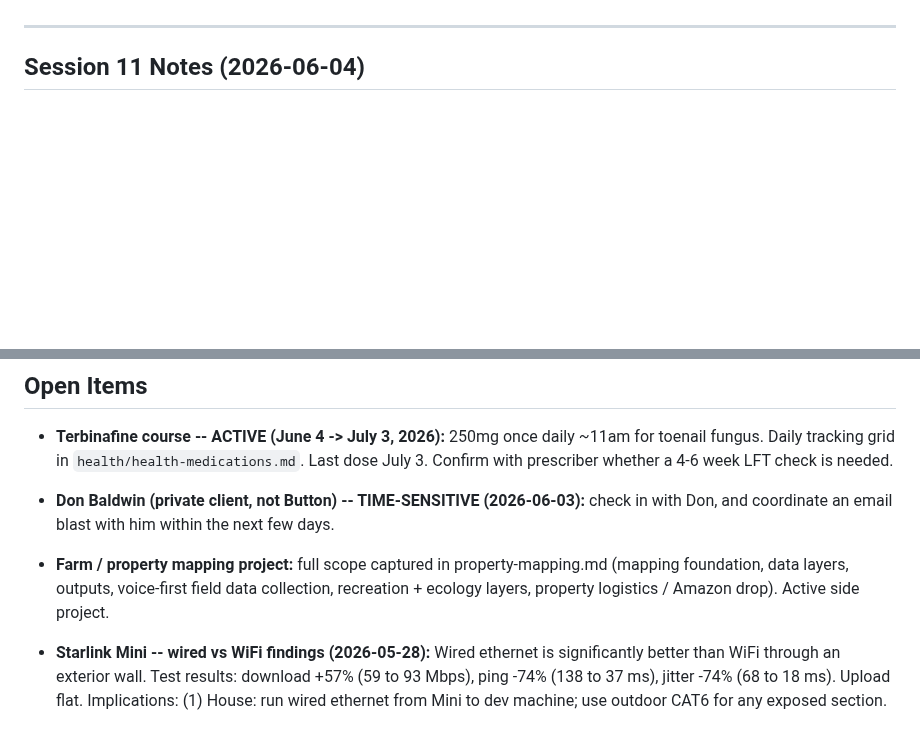
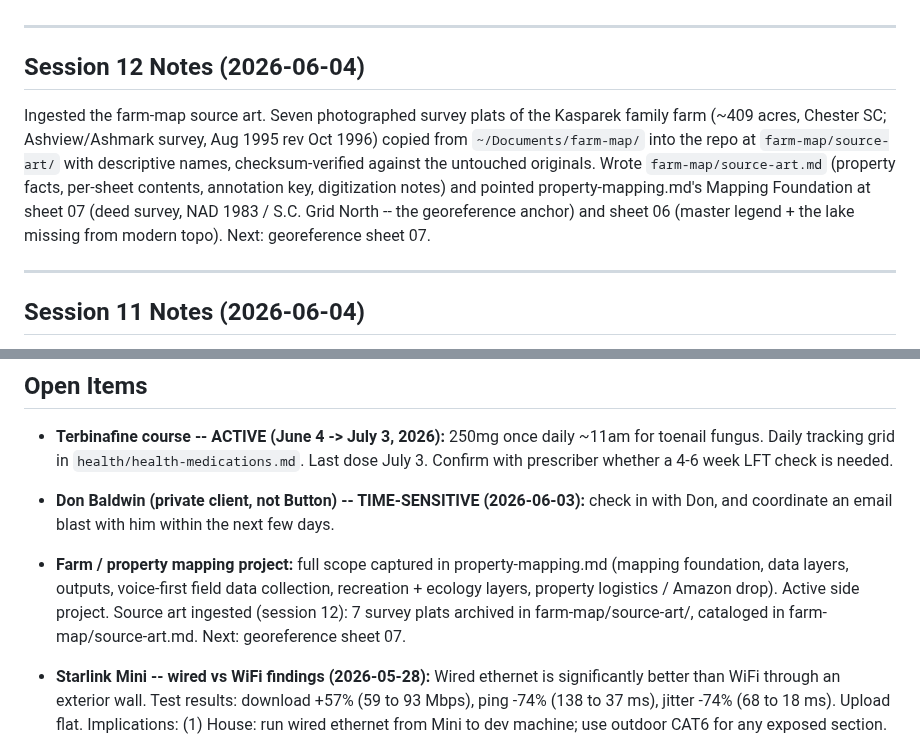
Before and after one commit to gil-buttonsimple/personal, a Markdown page: personal_state.md, 2 parts joined by grey strips. Drawn GitHub-style; blank space fills up the shorter version.

Commit message:
personal: session 12 close -- farm-map source art ingested + cataloged

```diff
--- a/personal_state.md
+++ b/personal_state.md
@@ -4,4 +4,17 @@ Last Updated: 2026-06-04 (session 11)
 Status: Active
+
+---
+
+## Session 12 Notes (2026-06-04)
+
+Ingested the farm-map source art. Seven photographed survey plats of the Kasparek
+family farm (~409 acres, Chester SC; Ashview/Ashmark survey, Aug 1995 rev Oct 1996)
+copied from `~/Documents/farm-map/` into the repo at `farm-map/source-art/` with
+descriptive names, checksum-verified against the untouched originals. Wrote
+`farm-map/source-art.md` (property facts, per-sheet contents, annotation key,
+digitization notes) and pointed property-mapping.md's Mapping Foundation at sheet 07
+(deed survey, NAD 1983 / S.C. Grid North -- the georeference anchor) and sheet 06
+(master legend + the lake missing from modern topo). Next: georeference sheet 07.
 
 ---
 
@@ -165,6 +178,8 @@ Drive folder (`_personal_gk`) deleted 2026-05-26. Local ZIP export also deleted.
 - **Farm / property mapping project:** full scope captured in property-mapping.md
   (mapping foundation, data layers, outputs, voice-first field data collection,
   recreation + ecology layers, property logistics / Amazon drop). Active side project.
+  Source art ingested (session 12): 7 survey plats archived in farm-map/source-art/,
+  cataloged in farm-map/source-art.md. Next: georeference sheet 07.
 
 - **Starlink Mini -- wired vs WiFi findings (2026-05-28):** Wired ethernet is significantly better than WiFi through an exterior wall. Test results: download +57% (59 to 93 Mbps), ping -74% (138 to 37 ms), jitter -74% (68 to 18 ms). Upload flat. Implications: (1) House: run wired ethernet from Mini to dev machine; use outdoor CAT6 for any exposed section. (2) Vehicle (VW bus): metal body blocks WiFi nearly entirely -- wired is the only reliable option for any permanent bus install. Any in-vehicle Starlink setup requires a physical ethernet run. Expense as business cost once Starlink is used for work.
 
```
Also changed, not shown: other parts of personal_state.md (+1 -1 lines).
